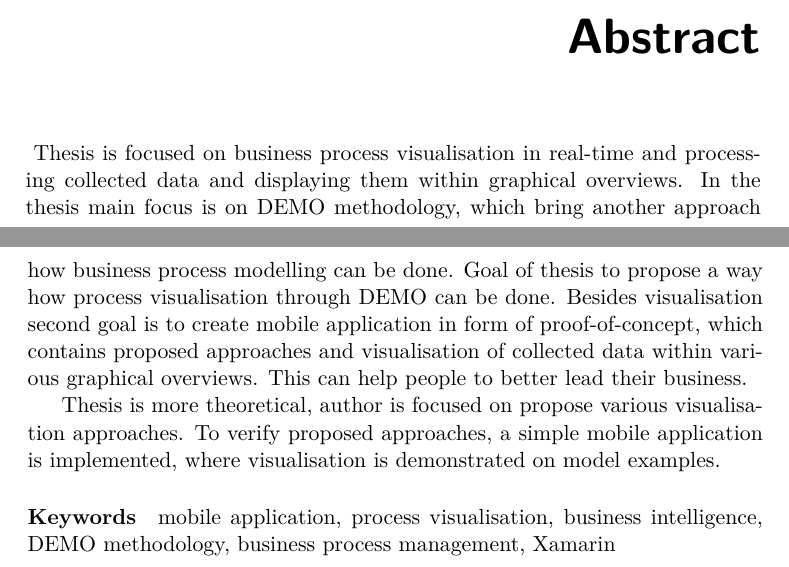
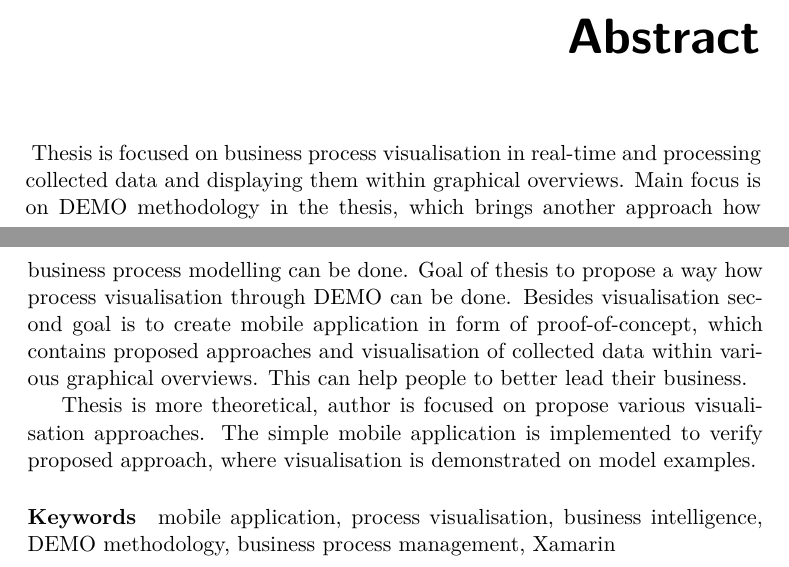
Before and after one commit to petrnymsa/bachelor-thesis-text, a LaTeX thesis (bp-nymsa.tex): two parts of pages 9 and 10 of 73, joined at a grey line, cut so that both start at the same text. Compiled offline with pdfLaTeX.

Commit message:
Update on Overleaf.

```diff
--- a/main.tex
+++ b/bp-nymsa.tex
@@ -65,9 +65,9 @@ V práci je hlavním zaměřením metodika DEMO, která přináší jiný způso
 Práce je zaměřena více teoreticky, kde autor řeší různé přístupy vizualizací. K ověření navrhovaných přístupů je vytvořena jednoduchá mobilní aplikce, která demonstruje vizualizaci na modelových příkladech.
 }
 \abstractEN{
-Thesis is focused on business process visualisation in real-time and processing collected data and displaying them within graphical overviews. In the thesis main focus is on DEMO methodology, which bring another approach how business process modelling can be done. Goal of thesis to propose a way how process visualisation through DEMO can be done. Besides visualisation second goal is to create mobile application in form of proof-of-concept, which contains proposed approaches and visualisation of collected data within various graphical overviews. This can help people to better lead their business.
+Thesis is focused on business process visualisation in real-time and processing collected data and displaying them within graphical overviews. Main focus is on DEMO methodology in the thesis, which brings another approach how business process modelling can be done. Goal of thesis to propose a way how process visualisation through DEMO can be done. Besides visualisation second goal is to create mobile application in form of proof-of-concept, which contains proposed approaches and visualisation of collected data within various graphical overviews. This can help people to better lead their business.
 
-Thesis is more theoretical, author is focused on propose various visualisation approaches. To verify proposed approaches, a simple mobile application is implemented, where visualisation is demonstrated on model examples.
+Thesis is more theoretical, author is focused on propose various visualisation approaches. The simple mobile application is implemented to verify proposed approach, where visualisation is demonstrated on model examples.
 }
 \placeForDeclarationOfAuthenticity{Prague}
 \declarationOfAuthenticityOption{4} %volba Prohlášení (číslo 1-6)
```
